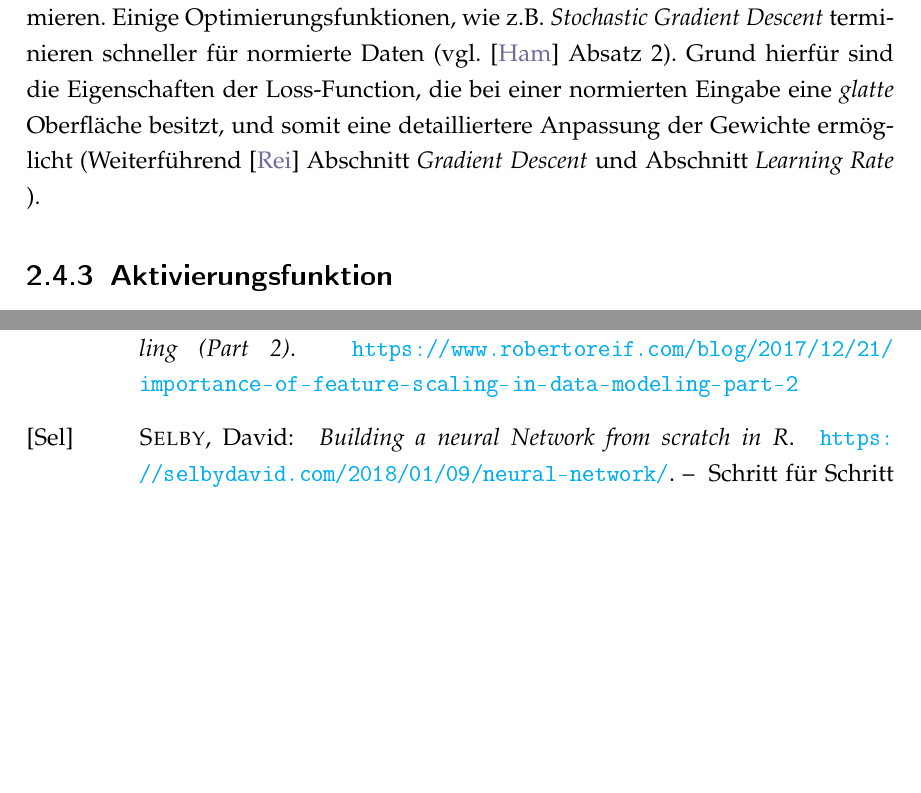
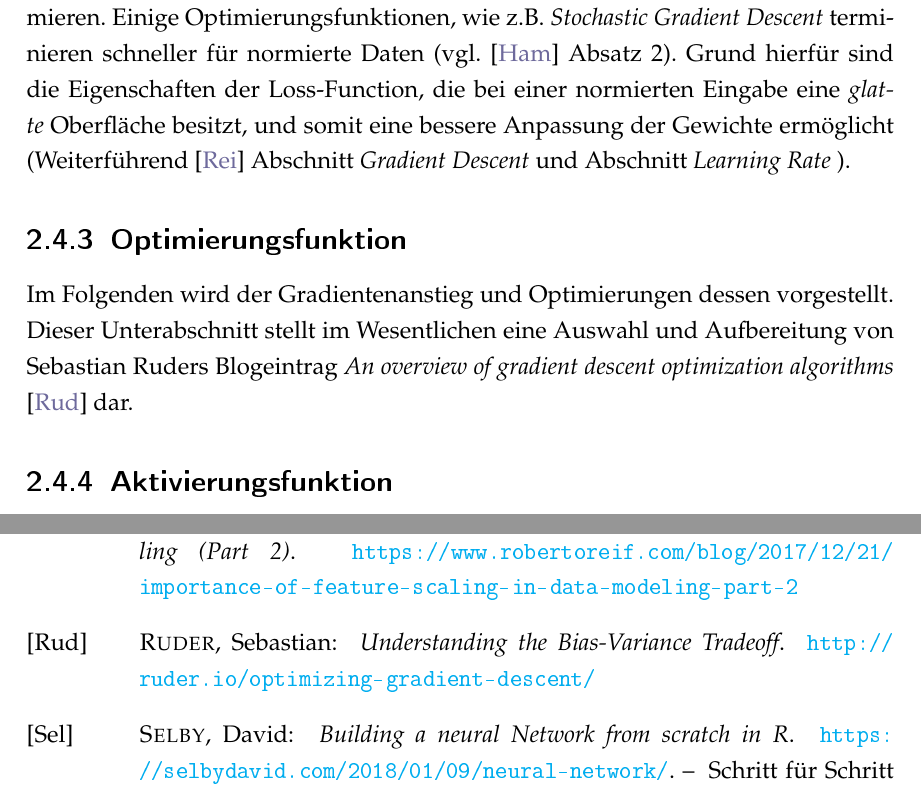
Before and after one commit to Twonki/Bachelorthesis, a LaTeX thesis (Bachelor.tex, which reads TexFiles/Theorie/Klassifizierung.tex): two parts of pages 21 and 71 of 72, joined at a grey line, cut so that both start at the same text, the shorter picture padded with empty space. The pictures show the PDF file Bachelor.pdf that the author committed with the source.

Commit message:
minor reference added

```diff
--- a/TexFiles/Theorie/Klassifizierung.tex
+++ b/TexFiles/Theorie/Klassifizierung.tex
@@ -20,7 +20,7 @@ Innerhalb der Logistischen Regression wird ein Modell erzeugt, welches einen Eig
 
 ~\newline Im Normalfall wird der Gewichtsvektor mit zufälligen Werten initialisiert. Es ist jedoch möglich, einen bereits bestehenden Vektor zu importieren.
 
-Ebenso ist es üblich, sowohl Eingabewerte, als auch den Gewichtsvektor zu normieren. Einige Optimierungsfunktionen, wie z.B. \textit{Stochastic Gradient Descent} terminieren schneller für normierte Daten (vgl. \cite{GDQuora} Absatz 2). Grund hierfür sind die Eigenschaften der Loss-Function, die bei einer normierten Eingabe eine \textit{glatte} Oberfläche besitzt, und somit eine detailliertere Anpassung der Gewichte ermöglicht (Weiterführend \cite{GDBoost} Abschnitt \textit{Gradient Descent} und Abschnitt \textit{Learning Rate} ).
+Ebenso ist es üblich, sowohl Eingabewerte, als auch den Gewichtsvektor zu normieren. Einige Optimierungsfunktionen, wie z.B. \textit{Stochastic Gradient Descent} terminieren schneller für normierte Daten (vgl. \cite{GDQuora} Absatz 2). Grund hierfür sind die Eigenschaften der Loss-Function, die bei einer normierten Eingabe eine \textit{glatte} Oberfläche besitzt, und somit eine bessere Anpassung der Gewichte ermöglicht (Weiterführend \cite{GDBoost} Abschnitt \textit{Gradient Descent} und Abschnitt \textit{Learning Rate} ).
 \subsection{Aktivierungsfunktion}
 \label{subsec:Aktivierungsfunktion}
 Bei der Aktivierungsfunktion handelt es sich um eine statistische Verteilungsfunktion. Sie bildet einen Wert auf eine Wahrscheinlichkeit ab.
@@ -114,7 +114,7 @@ Die Optimierungsfunktion hilft, für eine (unbekannte) Funktion ein Extremum zu
 
 ~\newline Im Rahmen des Machine-Learning verwaltet die Optimierungsfunktion ebenfalls Trainingsparameter, z.B. die Lernrate, eine Beschleunigungs- und Verfallslogik. Ebenso oft Bestandteil sind Funktionen, welche eine zufällige Verschiebung bewirken. Grund hierfür ist eine Schwäche der meisten Optimierungsfunktionen, sich auf ein lokales Extremum einzupendeln.
 
-~\newline Übliche Optimierungsfunktionen sind das \textit{Gradientenverfahren} sowie das \textit{Stochastische Gradientenverfahren}.
+~\newline Im Folgenden wird der Gradientenanstieg und Optimierungen dessen vorgestellt. Dieser Unterabschnitt stellt im Wesentlichen eine Auswahl und Aufbereitung von Sebastian Ruders Blogeintrag \textit{An overview of gradient descent optimization algorithms} \cite{OptimizationFunction} dar.
 \subsection{Bewertung der Klassifizierung}
 Die Bewertung einer Klassifizierung erfolgt anhand dessen, wie viele Testdaten korrekt klassifiziert wurden. Dieses Verfahren eignet sich sowohl für die Binäre-, als auch für eine Multiklassen-Klassifikation
 ~\newline Die (relative) Genauigkeit ergibt sich als:
```
Also changed, not shown: Bachelor.pdf.
